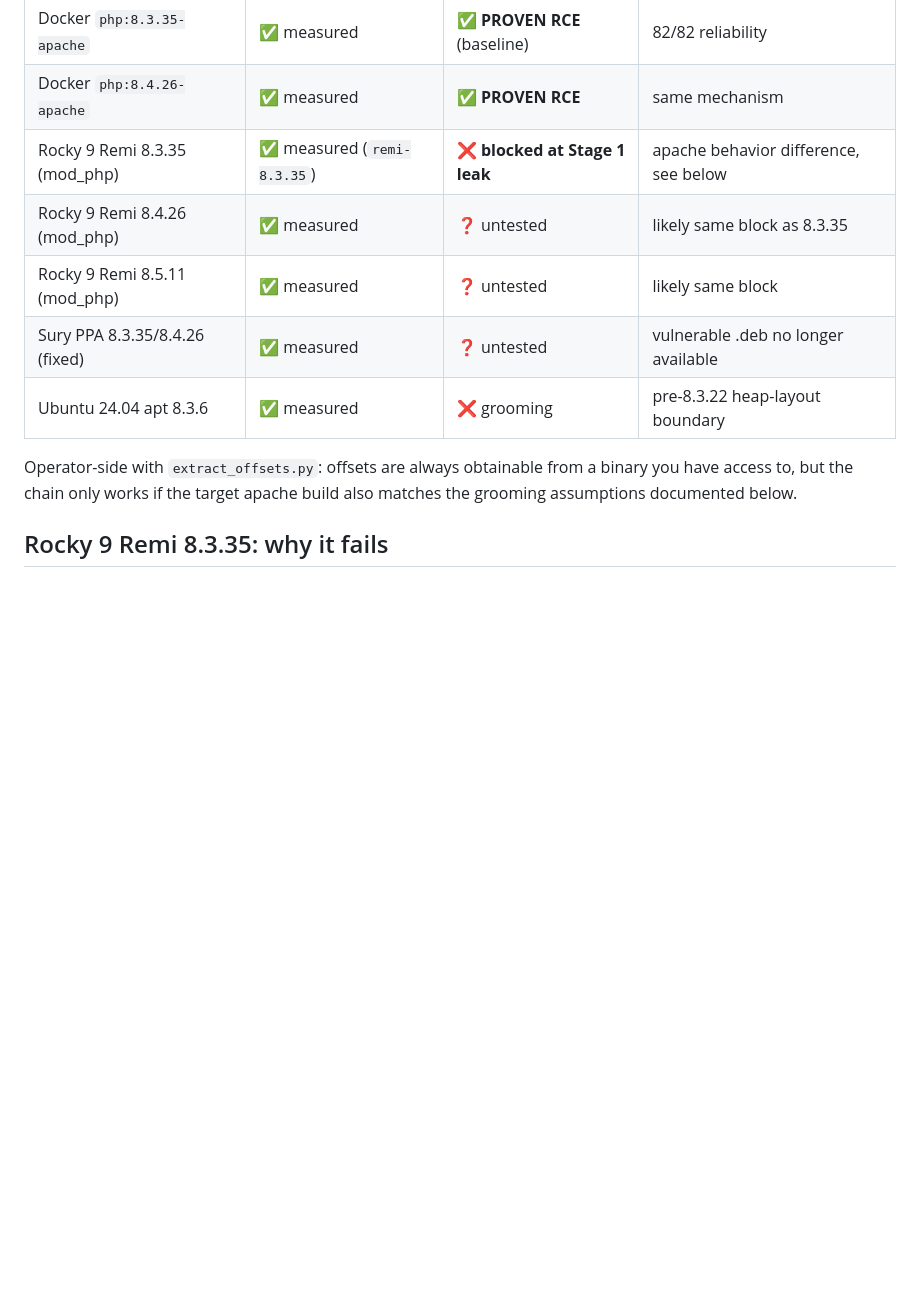
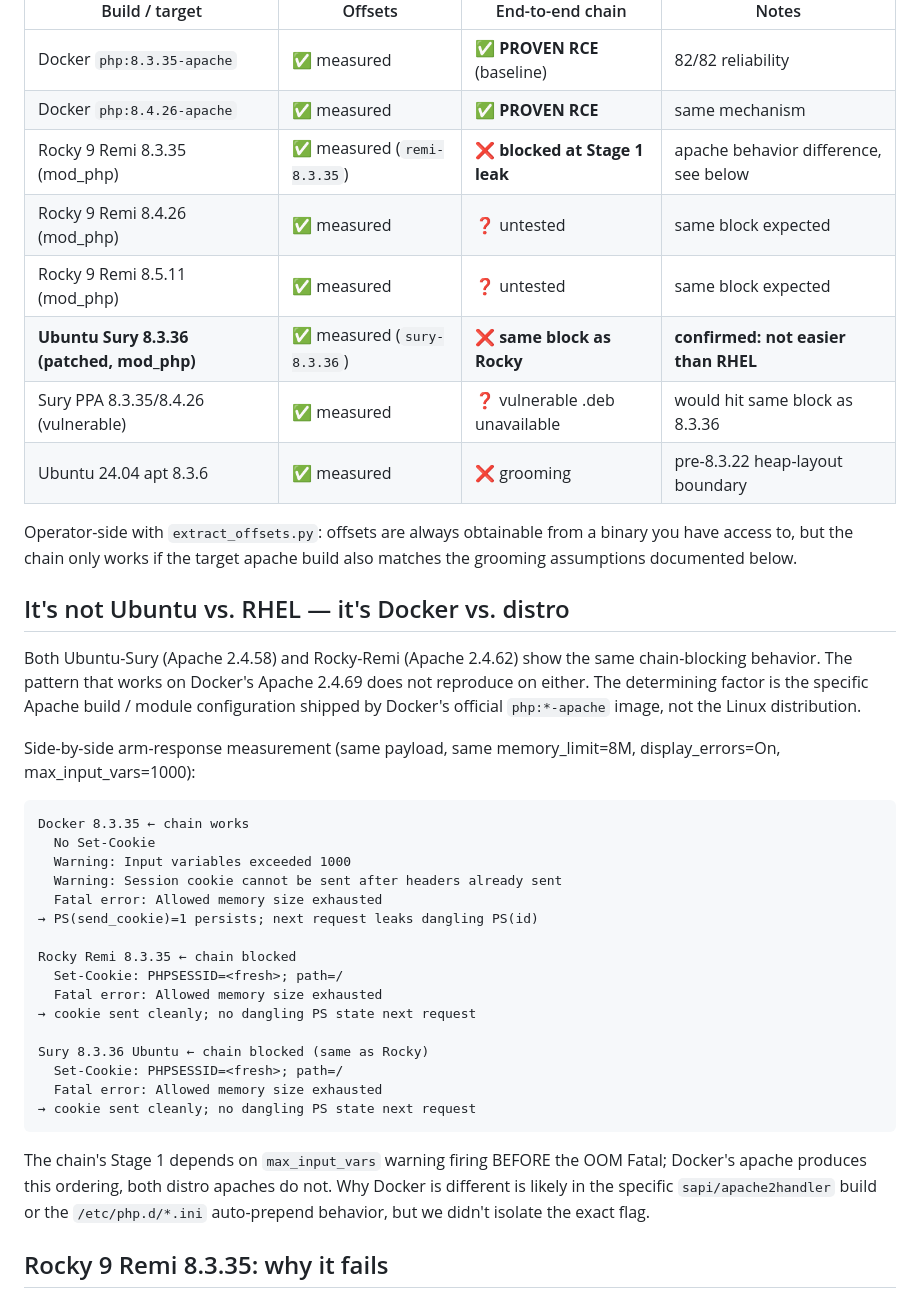
Before and after one commit to rayaar/php2shellPoc, a Markdown page: DISTRO_EXPLOITABILITY.md, the part around the change. Drawn GitHub-style; blank space fills up the shorter version.

Commit message:
Update distro status: Ubuntu Sury blocked identically to Rocky Remi
Ubuntu is NOT easier than RHEL for exploitation. Same chain-blocking
apache behavior on both:

Rocky Remi 8.3.35 arm response:   Set-Cookie: PHPSESSID=<fresh>; Fatal
Sury 8.3.36 Ubuntu arm response:  Set-Cookie: PHPSESSID=<fresh>; Fatal
Docker 8.3.35 arm response:       (no cookie); Warning × 2; Fatal

The max_input_vars Warning fires on both distros in isolation (standard
POST), confirmed via /_pt.php test. It does NOT fire on either when
combined with the big-field OOM payload. The specific apache module
ordering / filter chain that produces the Docker-style warning-before-
OOM response is absent in both Rocky's Apache 2.4.62 and Sury's
Apache 2.4.58.

Also tested nested-array OOM arm (MartinPham variant) on Sury: same
result — OOM Fatal fires without any preceding warning output.

Determining factor is NOT the Linux distribution but the specific
Apache build/configuration shipped by Docker's official php:*-apache
image. The chain is calibrated for that specific build.

````diff
--- a/DISTRO_EXPLOITABILITY.md
+++ b/DISTRO_EXPLOITABILITY.md
@@ -13,14 +13,51 @@ build/env dependencies that don't trivially transfer.
 | Docker `php:8.3.35-apache` | ✅ measured | ✅ **PROVEN RCE** (baseline) | 82/82 reliability |
 | Docker `php:8.4.26-apache` | ✅ measured | ✅ **PROVEN RCE** | same mechanism |
 | Rocky 9 Remi 8.3.35 (mod_php) | ✅ measured (`remi-8.3.35`) | ❌ **blocked at Stage 1 leak** | apache behavior difference, see below |
-| Rocky 9 Remi 8.4.26 (mod_php) | ✅ measured | ❓ untested | likely same block as 8.3.35 |
-| Rocky 9 Remi 8.5.11 (mod_php) | ✅ measured | ❓ untested | likely same block |
-| Sury PPA 8.3.35/8.4.26 (fixed) | ✅ measured | ❓ untested | vulnerable .deb no longer available |
+| Rocky 9 Remi 8.4.26 (mod_php) | ✅ measured | ❓ untested | same block expected |
+| Rocky 9 Remi 8.5.11 (mod_php) | ✅ measured | ❓ untested | same block expected |
+| **Ubuntu Sury 8.3.36 (patched, mod_php)** | ✅ measured (`sury-8.3.36`) | ❌ **same block as Rocky** | **confirmed: not easier than RHEL** |
+| Sury PPA 8.3.35/8.4.26 (vulnerable) | ✅ measured | ❓ vulnerable .deb unavailable | would hit same block as 8.3.36 |
 | Ubuntu 24.04 apt 8.3.6 | ✅ measured | ❌ grooming | pre-8.3.22 heap-layout boundary |
 
 Operator-side with `extract_offsets.py`: offsets are always obtainable from
 a binary you have access to, but the chain only works if the target apache
 build also matches the grooming assumptions documented below.
+
+## It's not Ubuntu vs. RHEL — it's Docker vs. distro
+
+Both Ubuntu-Sury (Apache 2.4.58) and Rocky-Remi (Apache 2.4.62) show the
+same chain-blocking behavior. The pattern that works on Docker's Apache
+2.4.69 does not reproduce on either. The determining factor is the
+specific Apache build / module configuration shipped by Docker's
+official `php:*-apache` image, not the Linux distribution.
+
+Side-by-side arm-response measurement (same payload, same memory_limit=8M,
+display_errors=On, max_input_vars=1000):
+
+```
+Docker 8.3.35 ← chain works
+  No Set-Cookie
+  Warning: Input variables exceeded 1000
+  Warning: Session cookie cannot be sent after headers already sent
+  Fatal error: Allowed memory size exhausted
+→ PS(send_cookie)=1 persists; next request leaks dangling PS(id)
+
+Rocky Remi 8.3.35 ← chain blocked
+  Set-Cookie: PHPSESSID=<fresh>; path=/
+  Fatal error: Allowed memory size exhausted
+→ cookie sent cleanly; no dangling PS state next request
+
+Sury 8.3.36 Ubuntu ← chain blocked (same as Rocky)
+  Set-Cookie: PHPSESSID=<fresh>; path=/
+  Fatal error: Allowed memory size exhausted
+→ cookie sent cleanly; no dangling PS state next request
+```
+
+The chain's Stage 1 depends on `max_input_vars` warning firing BEFORE the
+OOM Fatal; Docker's apache produces this ordering, both distro apaches
+do not. Why Docker is different is likely in the specific
+`sapi/apache2handler` build or the `/etc/php.d/*.ini` auto-prepend
+behavior, but we didn't isolate the exact flag.
 
 ## Rocky 9 Remi 8.3.35: why it fails
 
````
